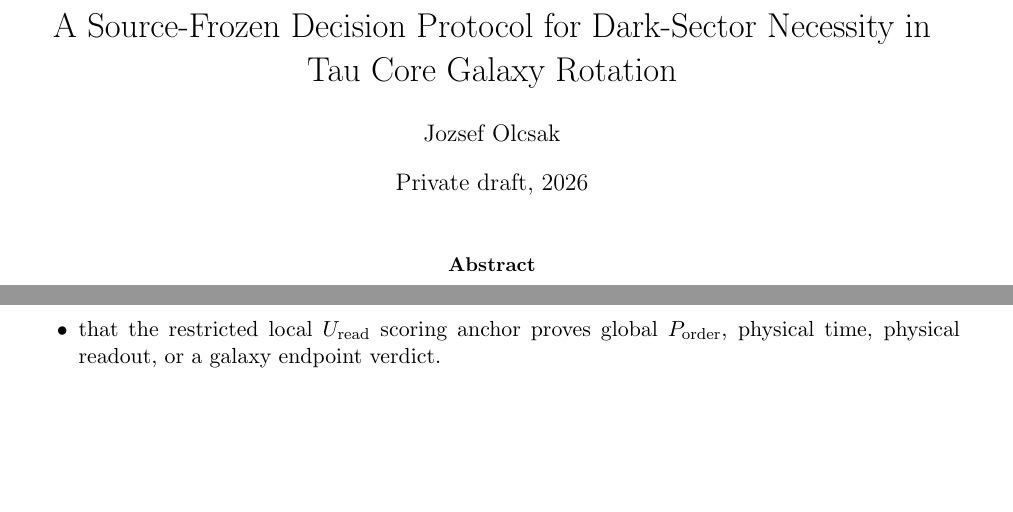
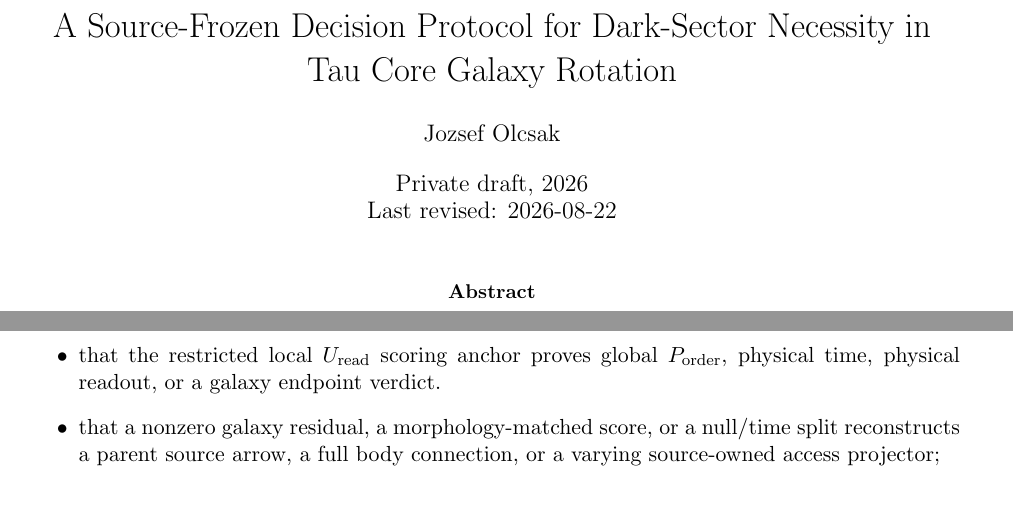
Before and after one commit to tau-core-research/tau-core-galaxy-dark-sector-decision-paper11, a LaTeX paper (paper11_submission_source/main.tex): two parts of pages 1 and 11 of 12, joined at a grey line, cut so that both start at the same text, the shorter picture padded with empty space. Compiled offline with pdfLaTeX.

Commit message:
docs: clarify source transport boundary

```diff
--- a/paper11_submission_source/main.tex
+++ b/paper11_submission_source/main.tex
@@ -6,7 +6,7 @@
 
 \title{A Source-Frozen Decision Protocol for Dark-Sector Necessity in Tau Core Galaxy Rotation}
 \author{Jozsef Olcsak}
-\date{Private draft, 2026}
+\date{Private draft, 2026\\Last revised: 2026-08-22}
 
 \begin{document}
 \maketitle
@@ -743,6 +743,9 @@ prove physical time, or supply a galaxy-readout formula;
 \item that the restricted local \(U_{\mathrm{read}}\) scoring anchor proves
 global \(P_{\mathrm{order}}\), physical time, physical readout, or a galaxy
 endpoint verdict.
+\item that a nonzero galaxy residual, a morphology-matched score, or a
+null/time split reconstructs a parent source arrow, a full body connection, or
+a varying source-owned access projector;
 \item that Paper 10 DESI shape/readout support or Tau Core local
 \(K_{\mathrm{time}}\) rank-domain closure proves a dark-sector decision,
 physical readout, or endpoint score.
```
Also changed, not shown: paper11_submission_source/main.pdf, 1 other file.
